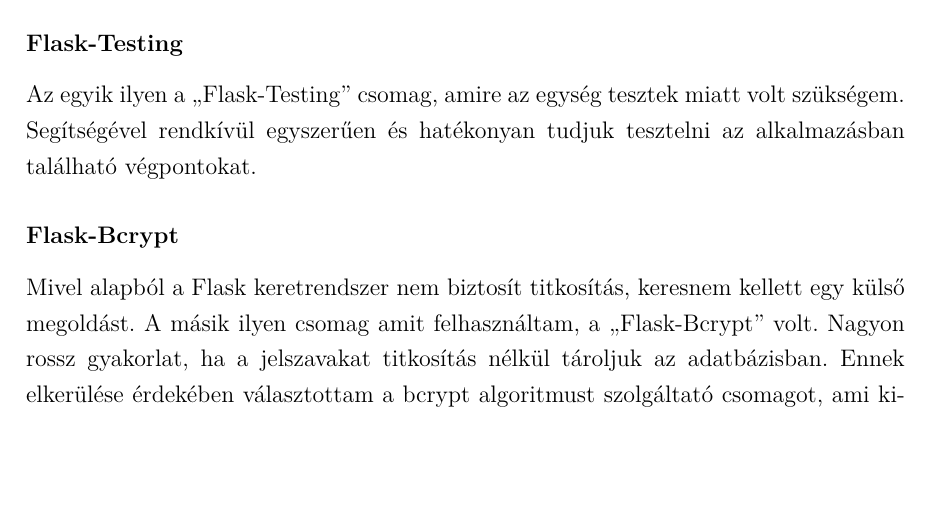
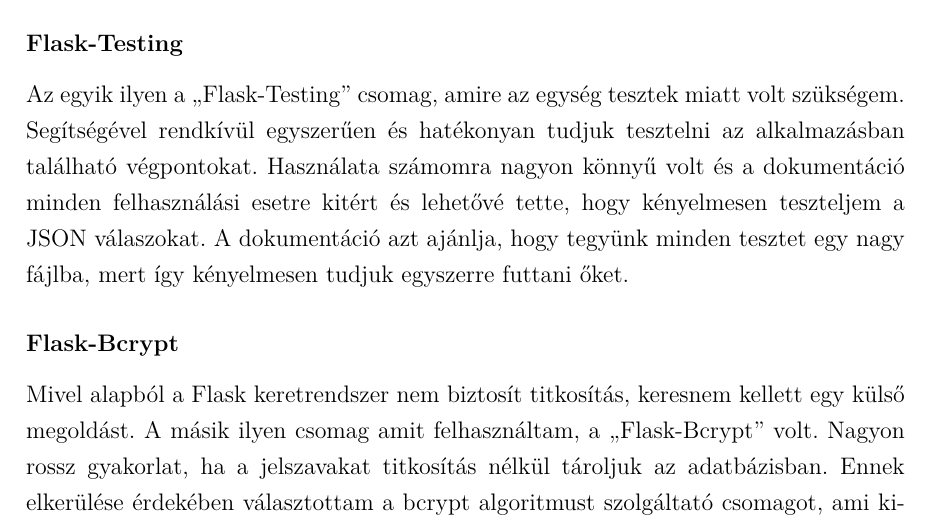
Before and after one commit to t0thkr1s/thesis, a LaTeX thesis (thesis.tex): part of page 13 of 37, cut so that both start at the same text, the shorter picture padded with empty space. Compiled offline with pdfLaTeX.

Commit message:
update thesis

```diff
--- a/thesis.tex
+++ b/thesis.tex
@@ -232,6 +230,8 @@
 
 Az egyik ilyen a ,,Flask-Testing'' csomag, amire az egység tesztek miatt volt szükségem.
 Segítségével rendkívül egyszerűen és hatékonyan tudjuk tesztelni az alkalmazásban található végpontokat.
+Használata számomra nagyon könnyű volt és a dokumentáció minden felhasználási esetre kitért és lehetővé tette, hogy kényelmesen teszteljem a JSON válaszokat.
+A dokumentáció azt ajánlja, hogy tegyünk minden tesztet egy nagy fájlba, mert így kényelmesen tudjuk egyszerre futtani őket.
 
 \subsubsection{Flask-Bcrypt}
 
```
Also changed, not shown: thesis.pdf, thesis.tex (2 more changed lines).
